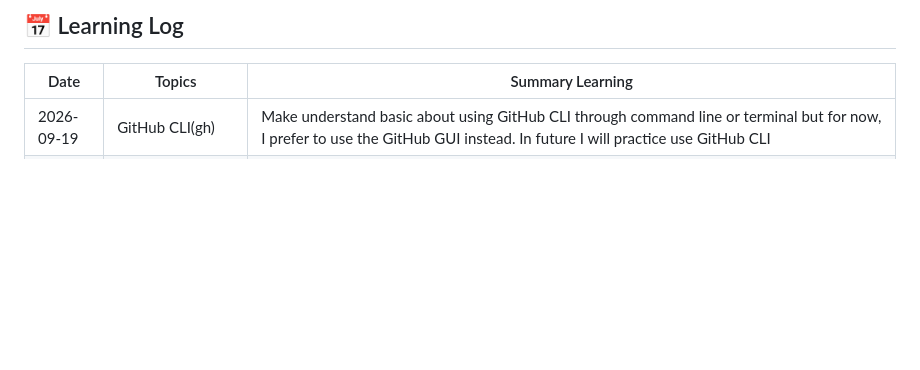
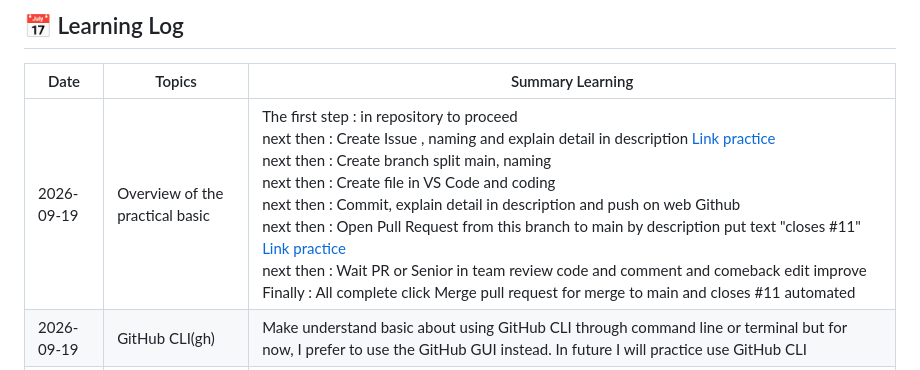
Before and after one commit to WatcharaponSrithorn/github-learning-journey, a Markdown page: LearningLog.md, the part around the change. GitHub-like rendering; blank space fills up the shorter version.

Commit message:
Docs: Add text in learninglog.md
Add text in learninglog.md of 2026-09-19 about Overview of the practical basic since create Issues to Merge closes issues

```diff
--- a/LearningLog.md
+++ b/LearningLog.md
@@ -1,6 +1,7 @@
 ## 📅 Learning Log
 | Date | Topics | Summary Learning |
 |---|---|---|
+| 2026-09-19 | Overview of the practical basic | The first step : in repository to proceed <br> next then : Create Issue , naming and explain detail in description [Link practice](https://github.com/WatcharaponSrithorn/github-learning-journey/issues/11) <br> next then : Create branch split main, naming <br> next then : Create file in VS Code and coding <br> next then : Commit, explain detail in description and push on web Github <br> next then : Open Pull Request from this branch to main by description put text "closes #11" [Link practice](https://github.com/WatcharaponSrithorn/github-learning-journey/pull/12) <br> next then : Wait PR or Senior in team review code and comment and comeback edit improve <br> Finally : All complete click Merge pull request for merge to main and closes #11 automated  |
 | 2026-09-19 | GitHub CLI(gh) | Make understand basic about using GitHub CLI through command line or terminal but for now, I prefer to use the GitHub GUI instead. In future I will practice use GitHub CLI |
 | 2026-09-17 | Conflict |Understand bacis of word "Conflict" <br> When it happen : Doing it merge , create Pull Request click merge on web <br> Why : Edit the code on the same line, <br> Protect bacis :Use Pull Request + code review before merge into main branch , Pull code often , Commit often, conversation in team often |
 |  | Practice using Issue , <br> Pull Request |  Practice closes Issues by put Keyword "Closes #7" in process create Pull Request in field description , when Merge Issues will closes [Link practice](https://github.com/WatcharaponSrithorn/github-learning-journey/pull/8)||
```
